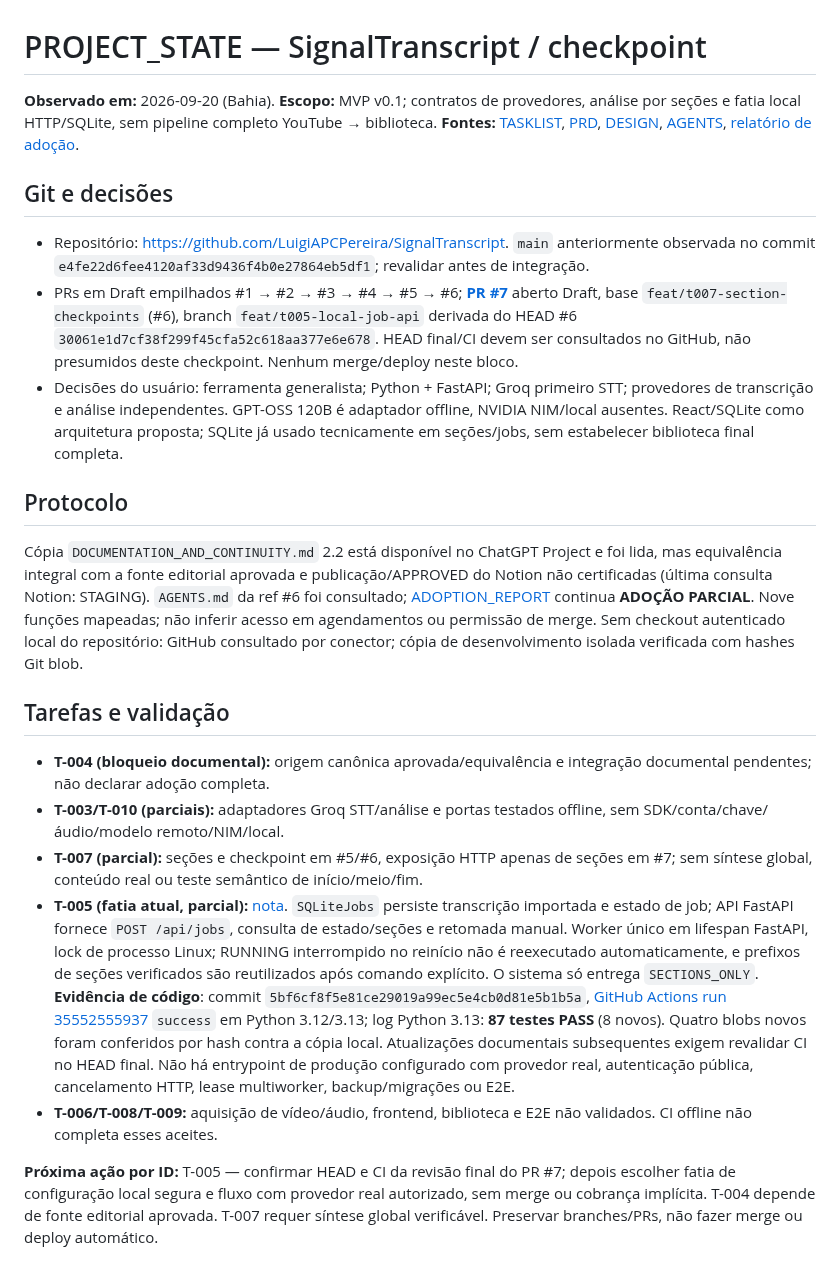
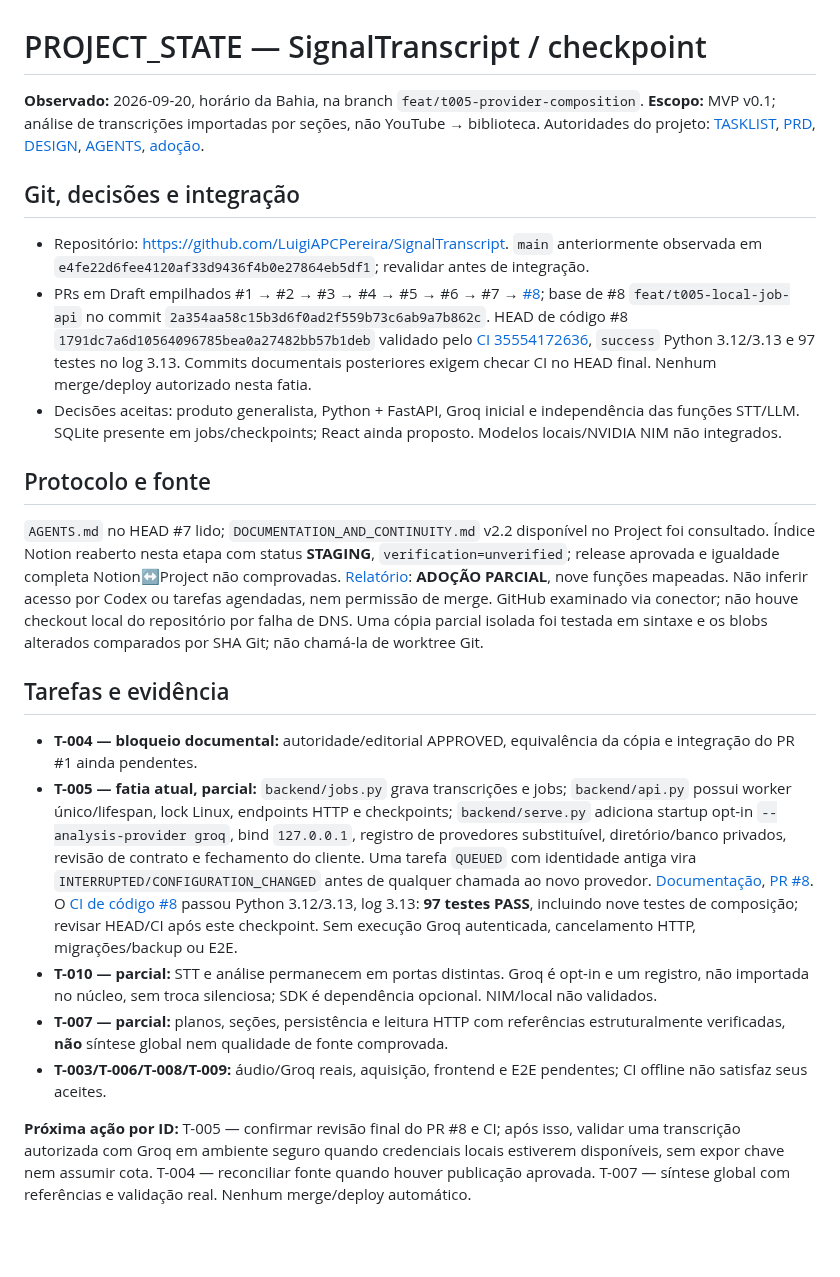
Before and after one commit to LuigiAPCPereira/SignalTranscript, a Markdown page: PROJECT_STATE.md, the part around the change. Drawn GitHub-style; blank space fills up the shorter version.

Commit message:
docs(t005): checkpoint local composition PR8 and remaining gates

```diff
--- a/PROJECT_STATE.md
+++ b/PROJECT_STATE.md
@@ -1,23 +1,23 @@
 # PROJECT_STATE — SignalTranscript / checkpoint
 
-**Observado em:** 2026-09-20 (Bahia). **Escopo:** MVP v0.1; contratos de provedores, análise por seções e fatia local HTTP/SQLite, sem pipeline completo YouTube → biblioteca. **Fontes:** [TASKLIST](TASKLIST.md), [PRD](PRD.md), [DESIGN](DESIGN.md), [AGENTS](AGENTS.md), [relatório de adoção](docs/ADOPTION_REPORT.md).
+**Observado:** 2026-09-20, horário da Bahia, na branch `feat/t005-provider-composition`. **Escopo:** MVP v0.1; análise de transcrições importadas por seções, não YouTube → biblioteca. Autoridades do projeto: [TASKLIST](TASKLIST.md), [PRD](PRD.md), [DESIGN](DESIGN.md), [AGENTS](AGENTS.md), [adoção](docs/ADOPTION_REPORT.md).
 
-## Git e decisões
+## Git, decisões e integração
 
-- Repositório: https://github.com/LuigiAPCPereira/SignalTranscript. `main` anteriormente observada no commit `e4fe22d6fee4120af33d9436f4b0e27864eb5df1`; revalidar antes de integração.
-- PRs em Draft empilhados #1 → #2 → #3 → #4 → #5 → #6; **[PR #7](https://github.com/LuigiAPCPereira/SignalTranscript/pull/7)** aberto Draft, base `feat/t007-section-checkpoints` (#6), branch `feat/t005-local-job-api` derivada do HEAD #6 `30061e1d7cf38f299f45cfa52c618aa377e6e678`. HEAD final/CI devem ser consultados no GitHub, não presumidos deste checkpoint. Nenhum merge/deploy neste bloco.
-- Decisões do usuário: ferramenta generalista; Python + FastAPI; Groq primeiro STT; provedores de transcrição e análise independentes. GPT-OSS 120B é adaptador offline, NVIDIA NIM/local ausentes. React/SQLite como arquitetura proposta; SQLite já usado tecnicamente em seções/jobs, sem estabelecer biblioteca final completa.
+- Repositório: https://github.com/LuigiAPCPereira/SignalTranscript. `main` anteriormente observada em `e4fe22d6fee4120af33d9436f4b0e27864eb5df1`; revalidar antes de integração.
+- PRs em Draft empilhados #1 → #2 → #3 → #4 → #5 → #6 → #7 → [#8](https://github.com/LuigiAPCPereira/SignalTranscript/pull/8); base de #8 `feat/t005-local-job-api` no commit `2a354aa58c15b3d6f0ad2f559b73c6ab9a7b862c`. HEAD de código #8 `1791dc7a6d10564096785bea0a27482bb57b1deb` validado pelo [CI 35554172636](https://github.com/LuigiAPCPereira/SignalTranscript/actions/runs/35554172636), `success` Python 3.12/3.13 e 97 testes no log 3.13. Commits documentais posteriores exigem checar CI no HEAD final. Nenhum merge/deploy autorizado nesta fatia.
+- Decisões aceitas: produto generalista, Python + FastAPI, Groq inicial e independência das funções STT/LLM. SQLite presente em jobs/checkpoints; React ainda proposto. Modelos locais/NVIDIA NIM não integrados.
 
-## Protocolo
+## Protocolo e fonte
 
-Cópia `DOCUMENTATION_AND_CONTINUITY.md` 2.2 está disponível no ChatGPT Project e foi lida, mas equivalência integral com a fonte editorial aprovada e publicação/APPROVED do Notion não certificadas (última consulta Notion: STAGING). `AGENTS.md` da ref #6 foi consultado; [ADOPTION_REPORT](docs/ADOPTION_REPORT.md) continua **ADOÇÃO PARCIAL**. Nove funções mapeadas; não inferir acesso em agendamentos ou permissão de merge. Sem checkout autenticado local do repositório: GitHub consultado por conector; cópia de desenvolvimento isolada verificada com hashes Git blob.
+`AGENTS.md` no HEAD #7 lido; `DOCUMENTATION_AND_CONTINUITY.md` v2.2 disponível no Project foi consultado. Índice Notion reaberto nesta etapa com status **STAGING**, `verification=unverified`; release aprovada e igualdade completa Notion↔Project não comprovadas. [Relatório](docs/ADOPTION_REPORT.md): **ADOÇÃO PARCIAL**, nove funções mapeadas. Não inferir acesso por Codex ou tarefas agendadas, nem permissão de merge. GitHub examinado via conector; não houve checkout local do repositório por falha de DNS. Uma cópia parcial isolada foi testada em sintaxe e os blobs alterados comparados por SHA Git; não chamá-la de worktree Git.
 
-## Tarefas e validação
+## Tarefas e evidência
 
-- **T-004 (bloqueio documental):** origem canônica aprovada/equivalência e integração documental pendentes; não declarar adoção completa.
-- **T-003/T-010 (parciais):** adaptadores Groq STT/análise e portas testados offline, sem SDK/conta/chave/áudio/modelo remoto/NIM/local.
-- **T-007 (parcial):** seções e checkpoint em #5/#6, exposição HTTP apenas de seções em #7; sem síntese global, conteúdo real ou teste semântico de início/meio/fim.
-- **T-005 (fatia atual, parcial):** [nota](docs/T005_LOCAL_JOB_API.md). `SQLiteJobs` persiste transcrição importada e estado de job; API FastAPI fornece `POST /api/jobs`, consulta de estado/seções e retomada manual. Worker único em lifespan FastAPI, lock de processo Linux; RUNNING interrompido no reinício não é reexecutado automaticamente, e prefixos de seções verificados são reutilizados após comando explícito. O sistema só entrega `SECTIONS_ONLY`. **Evidência de código**: commit `5bf6cf8f5e81ce29019a99ec5e4cb0d81e5b1b5a`, [GitHub Actions run 35552555937](https://github.com/LuigiAPCPereira/SignalTranscript/actions/runs/35552555937) `success` em Python 3.12/3.13; log Python 3.13: **87 testes PASS** (8 novos). Quatro blobs novos foram conferidos por hash contra a cópia local. Atualizações documentais subsequentes exigem revalidar CI no HEAD final. Não há entrypoint de produção configurado com provedor real, autenticação pública, cancelamento HTTP, lease multiworker, backup/migrações ou E2E.
-- **T-006/T-008/T-009:** aquisição de vídeo/áudio, frontend, biblioteca e E2E não validados. CI offline não completa esses aceites.
+- **T-004 — bloqueio documental:** autoridade/editorial APPROVED, equivalência da cópia e integração do PR #1 ainda pendentes.
+- **T-005 — fatia atual, parcial:** `backend/jobs.py` grava transcrições e jobs; `backend/api.py` possui worker único/lifespan, lock Linux, endpoints HTTP e checkpoints; `backend/serve.py` adiciona startup opt-in `--analysis-provider groq`, bind `127.0.0.1`, registro de provedores substituível, diretório/banco privados, revisão de contrato e fechamento do cliente. Uma tarefa `QUEUED` com identidade antiga vira `INTERRUPTED/CONFIGURATION_CHANGED` antes de qualquer chamada ao novo provedor. [Documentação](docs/T005_LOCAL_RUNTIME.md), [PR #8](https://github.com/LuigiAPCPereira/SignalTranscript/pull/8). O [CI de código #8](https://github.com/LuigiAPCPereira/SignalTranscript/actions/runs/35554172636) passou Python 3.12/3.13, log 3.13: **97 testes PASS**, incluindo nove testes de composição; revisar HEAD/CI após este checkpoint. Sem execução Groq autenticada, cancelamento HTTP, migrações/backup ou E2E.
+- **T-010 — parcial:** STT e análise permanecem em portas distintas. Groq é opt-in e um registro, não importada no núcleo, sem troca silenciosa; SDK é dependência opcional. NIM/local não validados.
+- **T-007 — parcial:** planos, seções, persistência e leitura HTTP com referências estruturalmente verificadas, **não** síntese global nem qualidade de fonte comprovada.
+- **T-003/T-006/T-008/T-009:** áudio/Groq reais, aquisição, frontend e E2E pendentes; CI offline não satisfaz seus aceites.
 
-**Próxima ação por ID:** T-005 — confirmar HEAD e CI da revisão final do PR #7; depois escolher fatia de configuração local segura e fluxo com provedor real autorizado, sem merge ou cobrança implícita. T-004 depende de fonte editorial aprovada. T-007 requer síntese global verificável. Preservar branches/PRs, não fazer merge ou deploy automático.
+**Próxima ação por ID:** T-005 — confirmar revisão final do PR #8 e CI; após isso, validar uma transcrição autorizada com Groq em ambiente seguro quando credenciais locais estiverem disponíveis, sem expor chave nem assumir cota. T-004 — reconciliar fonte quando houver publicação aprovada. T-007 — síntese global com referências e validação real. Nenhum merge/deploy automático.
```
